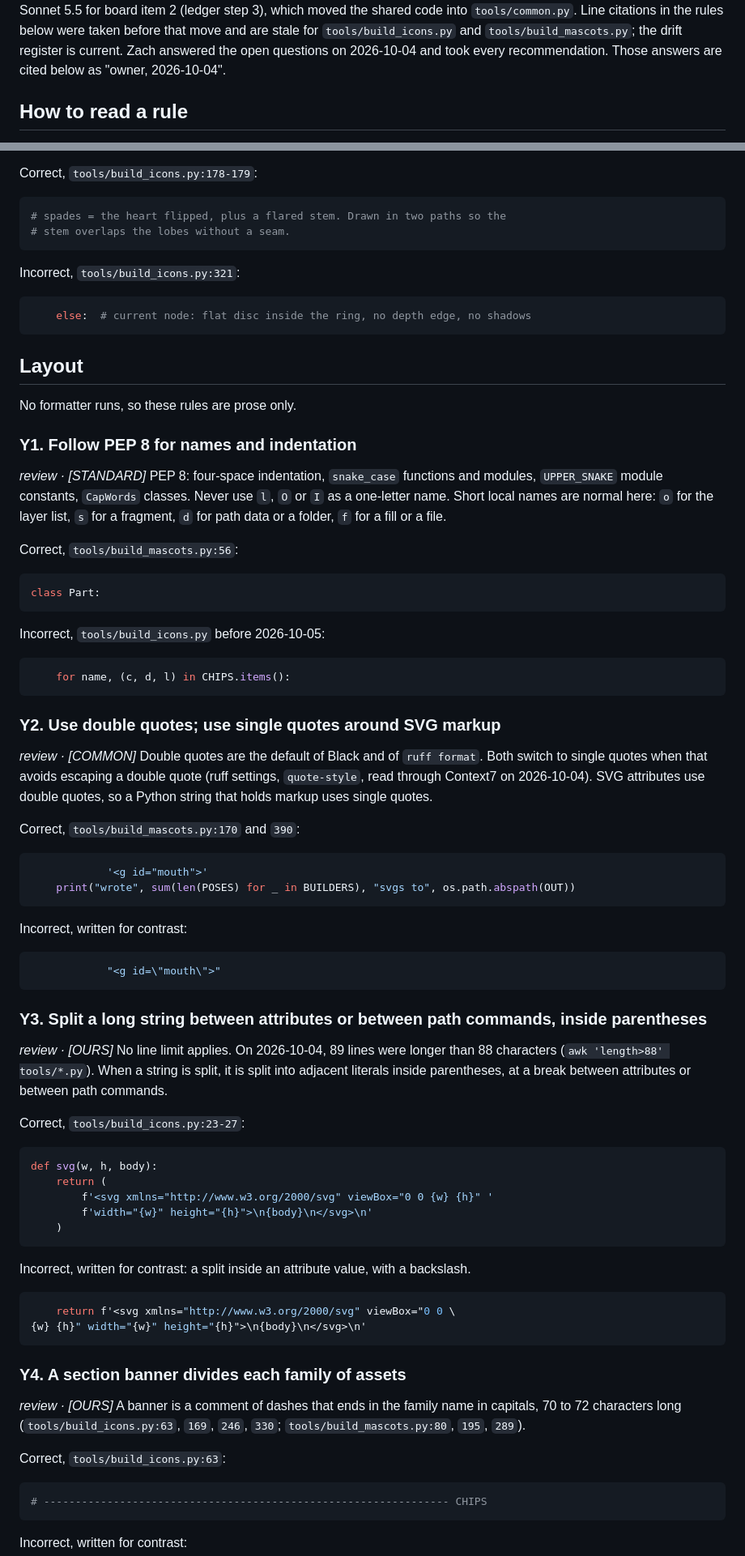
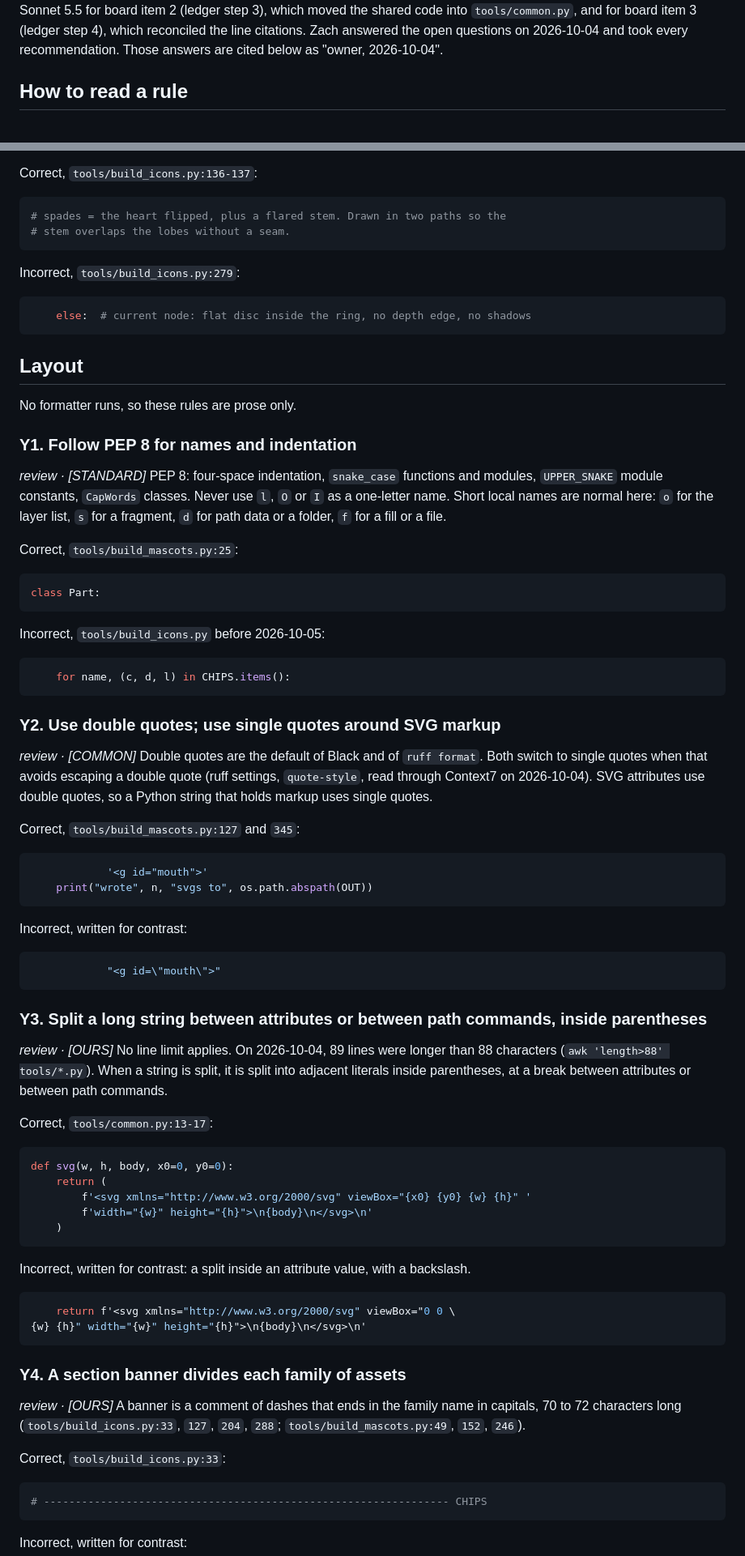
Before and after one commit to zach-short/felto, a Markdown page: docs/conventions-python.md, 2 parts joined by grey strips. Shown at 81% size. Rendered like a GitHub page.

````diff
--- a/docs/conventions-python.md
+++ b/docs/conventions-python.md
@@ -8,6 +8,5 @@ Version 1.1.0. Written 2026-10-04 on Opus 5.5 for board item 1 (ledger step 2 in
 revised 2026-10-05 on Sonnet 5.5 for board item 2 (ledger step 3), which moved the shared code
-into `tools/common.py`. Line citations in the rules below were taken before that move and are
-stale for `tools/build_icons.py` and `tools/build_mascots.py`; the drift register is current.
+into `tools/common.py`, and for board item 3 (ledger step 4), which reconciled the line citations.
 Zach answered the open questions on 2026-10-04 and took every recommendation. Those answers are
 cited below as "owner, 2026-10-04".
 
@@ -644,13 +643,13 @@ written (`tools/build_icons.py:288`). The comments that say what exist on 2026-1
 (owner, 2026-10-04) and are listed in the drift register.
 
-Correct, `tools/build_icons.py:178-179`:
+Correct, `tools/build_icons.py:136-137`:
 
 ```python
 # spades = the heart flipped, plus a flared stem. Drawn in two paths so the
 # stem overlaps the lobes without a seam.
 ```
 
-Incorrect, `tools/build_icons.py:321`:
+Incorrect, `tools/build_icons.py:279`:
 
 ```python
     else:  # current node: flat disc inside the ring, no depth edge, no shadows
@@ -667,7 +666,7 @@ No formatter runs, so these rules are prose only.
 name. Short local names are normal here: `o` for the layer list, `s` for a fragment, `d` for
 path data or a folder, `f` for a fill or a file.
 
-Correct, `tools/build_mascots.py:56`:
+Correct, `tools/build_mascots.py:25`:
 
 ```python
 class Part:
@@ -686,11 +685,11 @@ single quotes when that avoids escaping a double quote (ruff settings, `quote-st
 through Context7 on 2026-10-04). SVG attributes use double quotes, so a Python string that holds
 markup uses single quotes.
 
-Correct, `tools/build_mascots.py:170` and `390`:
+Correct, `tools/build_mascots.py:127` and `345`:
 
 ```python
             '<g id="mouth">'
-    print("wrote", sum(len(POSES) for _ in BUILDERS), "svgs to", os.path.abspath(OUT))
+    print("wrote", n, "svgs to", os.path.abspath(OUT))
 ```
 
 Incorrect, written for contrast:
@@ -705,12 +704,12 @@ Incorrect, written for contrast:
 (`awk 'length>88' tools/*.py`). When a string is split, it is split into adjacent literals inside
 parentheses, at a break between attributes or between path commands.
 
-Correct, `tools/build_icons.py:23-27`:
+Correct, `tools/common.py:13-17`:
 
 ```python
-def svg(w, h, body):
+def svg(w, h, body, x0=0, y0=0):
     return (
-        f'<svg xmlns="http://www.w3.org/2000/svg" viewBox="0 0 {w} {h}" '
+        f'<svg xmlns="http://www.w3.org/2000/svg" viewBox="{x0} {y0} {w} {h}" '
         f'width="{w}" height="{h}">\n{body}\n</svg>\n'
     )
 ```
@@ -725,10 +724,10 @@ Incorrect, written for contrast: a split inside an attribute value, with a backs
 ### Y4. A section banner divides each family of assets
 
 *review · [OURS]* A banner is a comment of dashes that ends in the family name in capitals, 70
-to 72 characters long (`tools/build_icons.py:63`, `169`, `246`, `330`;
-`tools/build_mascots.py:80`, `195`, `289`).
+to 72 characters long (`tools/build_icons.py:33`, `127`, `204`, `288`;
+`tools/build_mascots.py:49`, `152`, `246`).
 
-Correct, `tools/build_icons.py:63`:
+Correct, `tools/build_icons.py:33`:
 
 ```python
 # ---------------------------------------------------------------- CHIPS
````
Also changed, not shown: other parts of docs/conventions-python.md (+57 -56 lines), HANDOFF.md (+17 -1 lines), PASSOFF.md (+1 -1 lines).
